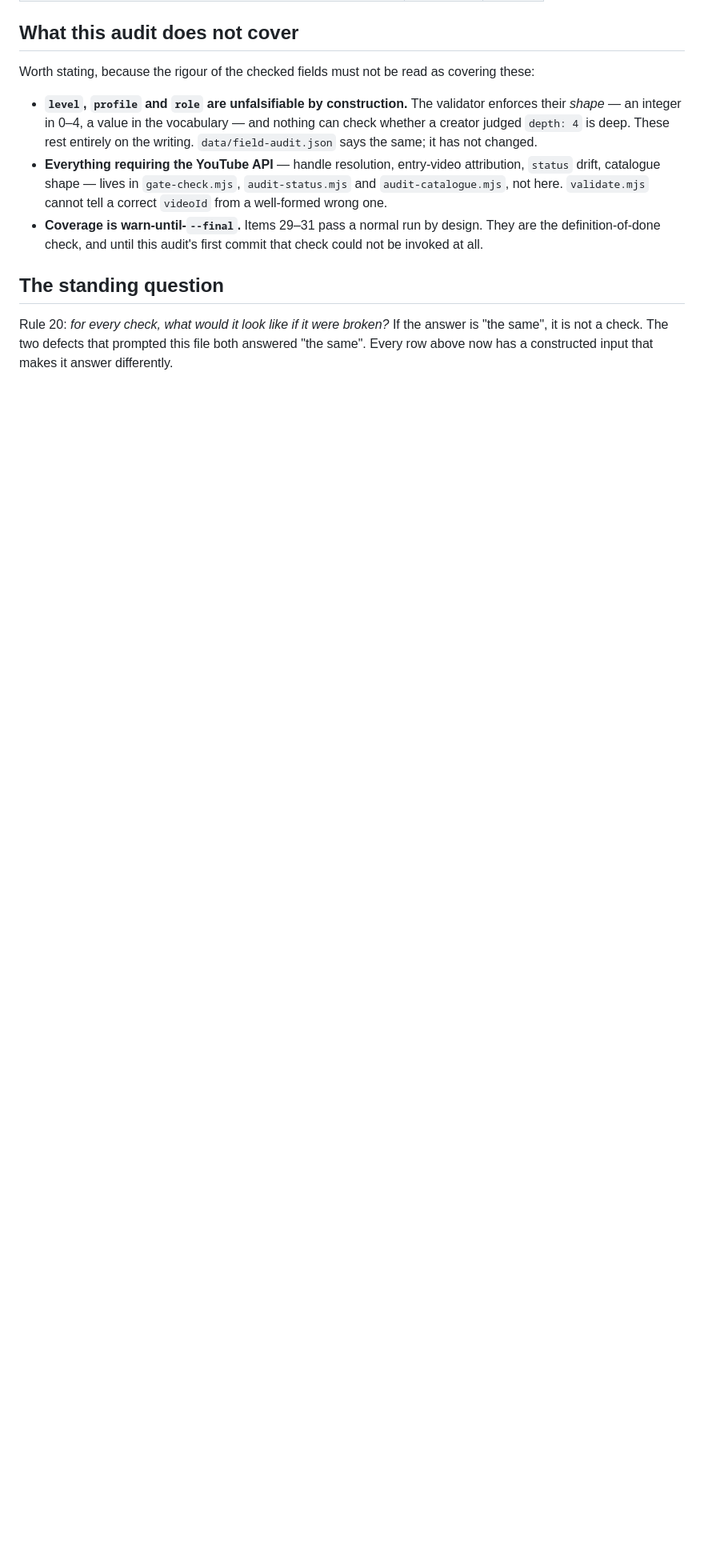
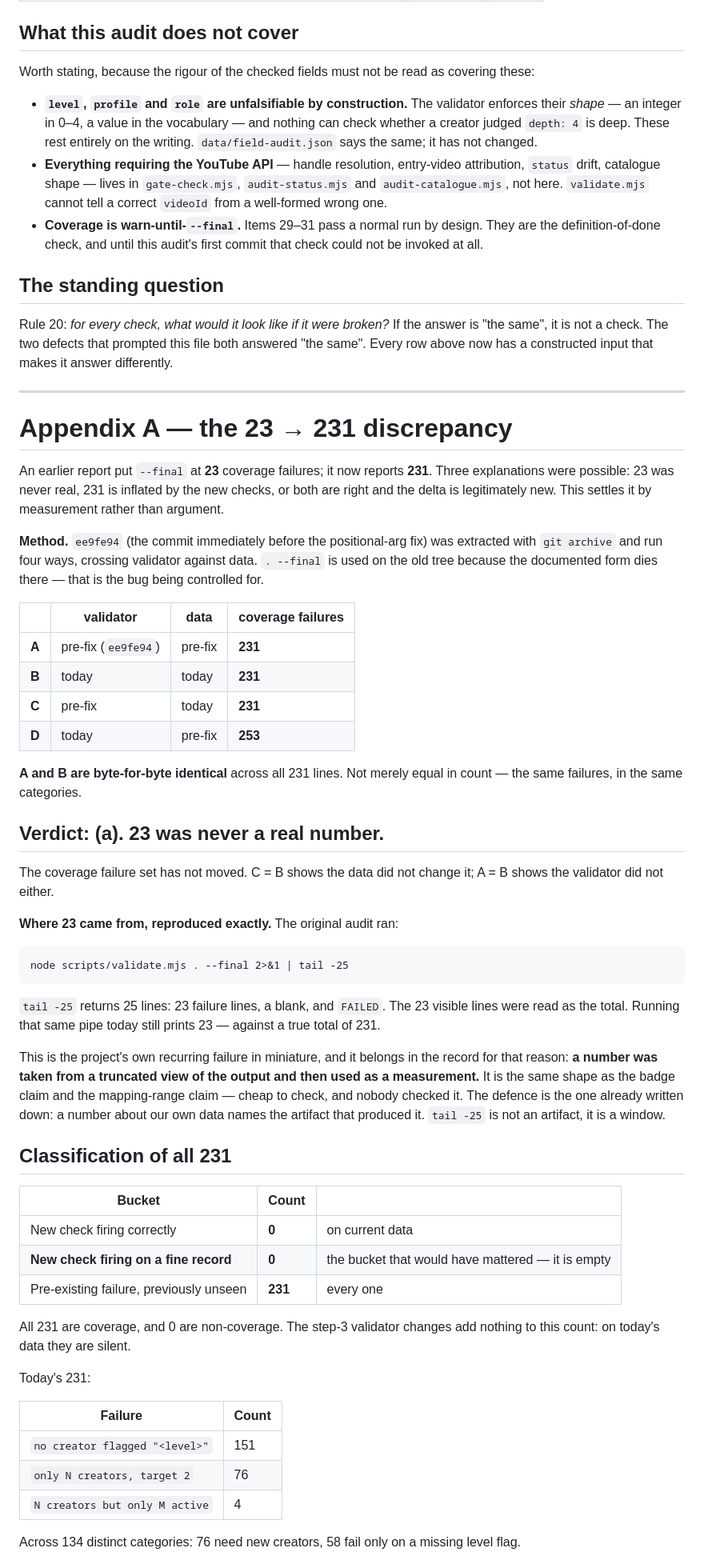
Before and after one commit to kantorhorvathambrus-source/GrowthList, a Markdown page: scripts/VALIDATOR-AUDIT.md, the part around one of its changes. Shown at 80% size. GitHub-like rendering; blank space fills up the shorter version.

Commit message:
Appendix A: the 23 -> 231 discrepancy, decomposed
An earlier report put --final at 23 coverage failures; it now reports
231. Settled by measurement, not argument: ee9fe94 (the commit before
the positional-arg fix) was extracted with git archive and run four
ways, crossing validator against data.

  A  pre-fix validator + pre-fix data   231
  B  today + today                      231
  C  pre-fix validator + today's data   231
  D  today's validator + pre-fix data   253

A and B are byte-for-byte identical across all 231 lines -- the same
failures in the same categories, not merely the same count.

VERDICT (a): 23 was never a real number. The coverage set has not moved.

Where it came from, reproduced exactly: the original audit ran

  node scripts/validate.mjs . --final 2>&1 | tail -25

which returns 23 failure lines, a blank, and FAILED. The 23 visible
lines were read as the total. That pipe still prints 23 today against a
true 231.

This is the project's own recurring failure in miniature, which is why
it goes in the record rather than a commit message alone: a number taken
from a truncated VIEW of the output and then used as a measurement. Same
shape as the badge claim. The defence is already written down -- a
number about our own data names the artifact that produced it, and
tail -25 is a window, not an artifact.

Classification of all 231:
  new check firing correctly ........... 0 (on current data)
  new check firing on a fine record .... 0  <- the bucket that mattered
  pre-existing, previously unseen ...... 231
Non-coverage failures today: 0. The step-3 changes add nothing here.

D proves the other half: D - A = 22, and those 22 are exactly the
defects commissioned -- 19 stored measured counts and 3 typed literals
("29", "one in seven", "four pages in five"). All true positives against
pre-fix data, all now resolved, which is why B shows none.

Recorded the near-collision deliberately: D - A = 22 against a reported
23, one apart, from entirely unrelated causes. Exactly the coincidence
that invites a wrong story if the decomposition is not run.

Report only. No data changed.

Co-Authored-By: Claude Opus 5 <noreply@anthropic.com>
Claude-Session: https://claude.ai/code/session_01G5AQJV1p1JftRMgdJYWB8b

````diff
--- a/scripts/VALIDATOR-AUDIT.md
+++ b/scripts/VALIDATOR-AUDIT.md
@@ -102,3 +102,72 @@ Rule 20: *for every check, what would it look like if it were broken?* If the
 answer is "the same", it is not a check. The two defects that prompted this
 file both answered "the same". Every row above now has a constructed input
 that makes it answer differently.
+
+---
+
+# Appendix A — the 23 → 231 discrepancy
+
+An earlier report put `--final` at **23** coverage failures; it now reports
+**231**. Three explanations were possible: 23 was never real, 231 is inflated by
+the new checks, or both are right and the delta is legitimately new. This
+settles it by measurement rather than argument.
+
+**Method.** `ee9fe94` (the commit immediately before the positional-arg fix) was
+extracted with `git archive` and run four ways, crossing validator against data.
+`. --final` is used on the old tree because the documented form dies there —
+that is the bug being controlled for.
+
+| | validator | data | coverage failures |
+|---|---|---|---|
+| **A** | pre-fix (`ee9fe94`) | pre-fix | **231** |
+| **B** | today | today | **231** |
+| **C** | pre-fix | today | **231** |
+| **D** | today | pre-fix | **253** |
+
+**A and B are byte-for-byte identical** across all 231 lines. Not merely equal
+in count — the same failures, in the same categories.
+
+## Verdict: (a). 23 was never a real number.
+
+The coverage failure set has not moved. C = B shows the data did not change it;
+A = B shows the validator did not either.
+
+**Where 23 came from, reproduced exactly.** The original audit ran:
+
+```
+node scripts/validate.mjs . --final 2>&1 | tail -25
+```
+
+`tail -25` returns 25 lines: 23 failure lines, a blank, and `FAILED`. The 23
+visible lines were read as the total. Running that same pipe today still prints
+23 — against a true total of 231.
+
+This is the project's own recurring failure in miniature, and it belongs in the
+record for that reason: **a number was taken from a truncated view of the
+output and then used as a measurement.** It is the same shape as the badge
+claim and the mapping-range claim — cheap to check, and nobody checked it. The
+defence is the one already written down: a number about our own data names the
+artifact that produced it. `tail -25` is not an artifact, it is a window.
+
+## Classification of all 231
+
+| Bucket | Count | |
+|---|---|---|
+| New check firing correctly | **0** | on current data |
+| **New check firing on a fine record** | **0** | the bucket that would have mattered — it is empty |
+| Pre-existing failure, previously unseen | **231** | every one |
+
+All 231 are coverage, and 0 are non-coverage. The step-3 validator changes add
+nothing to this count: on today's data they are silent.
+
+Today's 231:
+
+| Failure | Count |
+|---|---|
+| `no creator flagged "<level>"` | 151 |
+| `only N creators, target 2` | 76 |
+| `N creators but only M active` | 4 |
+
+Across 134 distinct categories: 76 need new creators, 58 fail only on a missing
+level flag.
+
````
Also changed, not shown: other parts of scripts/VALIDATOR-AUDIT.md (+18 -0 lines).
